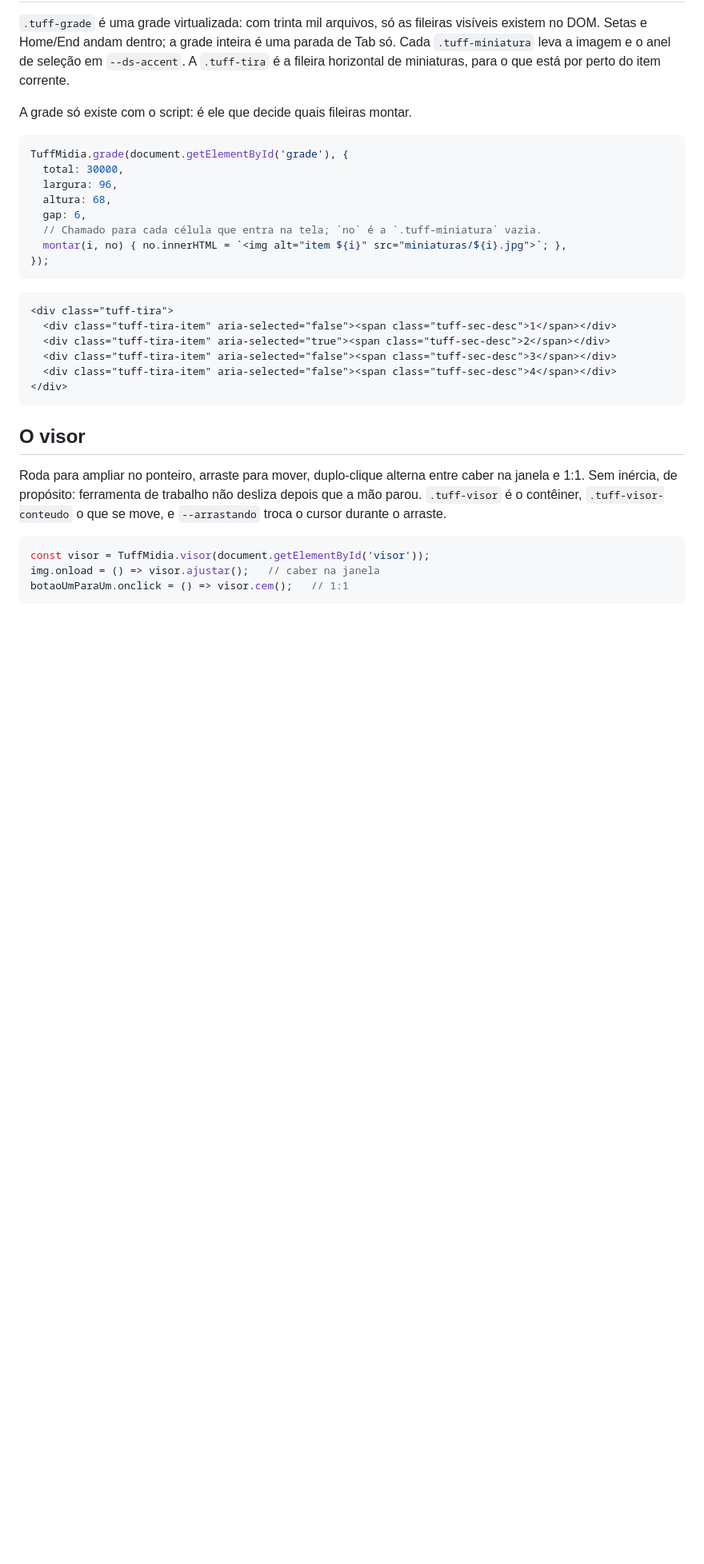
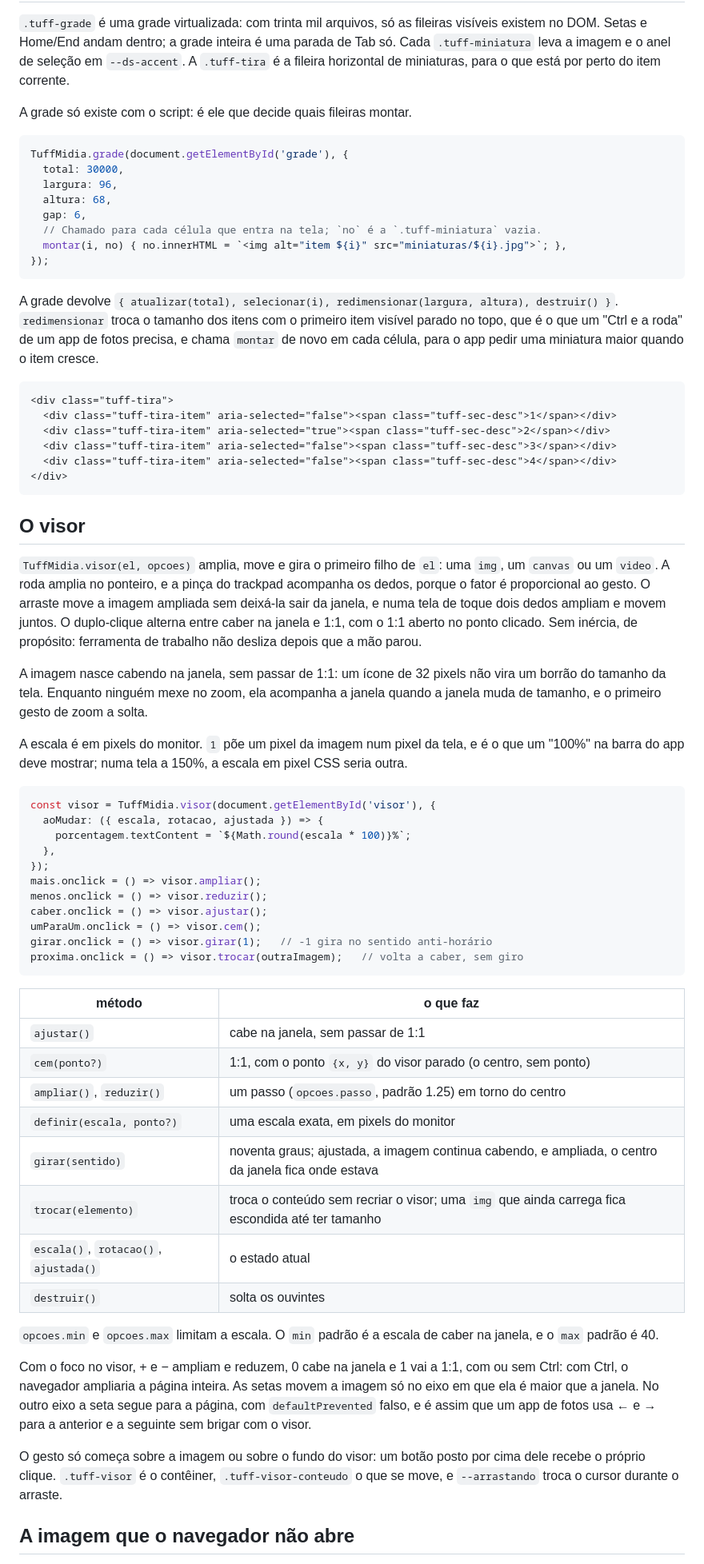
Before and after one commit to colabhd/vssh-sdk, a Markdown page: docs/aparencia/midia.md, the part around one of its changes. Shown at 80% size. Drawn GitHub-style; blank space fills up the shorter version.

Commit message:
Tuff: o visor com escala e rotação, a grade que muda de tamanho, e o TIFF e o HEIC no navegador
A documentação das peças do Tuff que a Lupa usa. O TuffMidia.visor ganha a tabela de métodos:
escala em pixels do dispositivo, ajustar, cem, ampliar, reduzir, definir, girar, trocar e
aoMudar. A grade ganha redimensionar. Uma seção nova descreve TuffMidia.imagem e
TuffMidia.decodificador, que entregam TIFF e HEIC como elemento, e o-tuff.md lista o
tuff-imagem.js e o geotiff vendorizado.

Co-Authored-By: Claude Opus 5.5 (1M context) <noreply@anthropic.com>

````diff
--- a/docs/aparencia/midia.md
+++ b/docs/aparencia/midia.md
@@ -136,6 +136,11 @@ TuffMidia.grade(document.getElementById('grade'), {
 });
 ```
 
+A grade devolve `{ atualizar(total), selecionar(i), redimensionar(largura, altura), destruir() }`.
+`redimensionar` troca o tamanho dos itens com o primeiro item visível parado no topo, que é o que
+um "Ctrl e a roda" de um app de fotos precisa, e chama `montar` de novo em cada célula, para o app
+pedir uma miniatura maior quando o item cresce.
+
 ```html vivo
 <div class="tuff-tira">
   <div class="tuff-tira-item" aria-selected="false"><span class="tuff-sec-desc">1</span></div>
@@ -147,12 +152,56 @@ TuffMidia.grade(document.getElementById('grade'), {
 
 ## O visor
 
-Roda para ampliar no ponteiro, arraste para mover, duplo-clique alterna entre caber na janela e
-1:1. Sem inércia, de propósito: ferramenta de trabalho não desliza depois que a mão parou.
-`.tuff-visor` é o contêiner, `.tuff-visor-conteudo` o que se move, e `--arrastando` troca o cursor
-durante o arraste.
+`TuffMidia.visor(el, opcoes)` amplia, move e gira o primeiro filho de `el`: uma `img`, um
+`canvas` ou um `video`. A roda amplia no ponteiro, e a pinça do trackpad acompanha os dedos, porque
+o fator é proporcional ao gesto. O arraste move a imagem ampliada sem deixá-la sair da janela, e
+numa tela de toque dois dedos ampliam e movem juntos. O duplo-clique alterna entre caber na janela
+e 1:1, com o 1:1 aberto no ponto clicado. Sem inércia, de propósito: ferramenta de trabalho não
+desliza depois que a mão parou.
+
+A imagem nasce cabendo na janela, sem passar de 1:1: um ícone de 32 pixels não vira um borrão do
+tamanho da tela. Enquanto ninguém mexe no zoom, ela acompanha a janela quando a janela muda de
+tamanho, e o primeiro gesto de zoom a solta.
+
+A escala é em pixels do monitor. `1` põe um pixel da imagem num pixel da tela, e é o que um "100%"
+na barra do app deve mostrar; numa tela a 150%, a escala em pixel CSS seria outra.
 
 ```js
-const visor = TuffMidia.visor(document.getElementById('visor'));
-img.onload = () => visor.ajustar();   // caber na janela
-botaoUmParaUm.onclick = () => visor.cem();   // 1:1
+const visor = TuffMidia.visor(document.getElementById('visor'), {
+  aoMudar: ({ escala, rotacao, ajustada }) => {
+    porcentagem.textContent = `${Math.round(escala * 100)}%`;
+  },
+});
+mais.onclick = () => visor.ampliar();
+menos.onclick = () => visor.reduzir();
+caber.onclick = () => visor.ajustar();
+umParaUm.onclick = () => visor.cem();
+girar.onclick = () => visor.girar(1);   // -1 gira no sentido anti-horário
+proxima.onclick = () => visor.trocar(outraImagem);   // volta a caber, sem giro
+```
+
+| método | o que faz |
+|---|---|
+| `ajustar()` | cabe na janela, sem passar de 1:1 |
+| `cem(ponto?)` | 1:1, com o ponto `{x, y}` do visor parado (o centro, sem ponto) |
+| `ampliar()`, `reduzir()` | um passo (`opcoes.passo`, padrão 1.25) em torno do centro |
+| `definir(escala, ponto?)` | uma escala exata, em pixels do monitor |
+| `girar(sentido)` | noventa graus; ajustada, a imagem continua cabendo, e ampliada, o centro da janela fica onde estava |
+| `trocar(elemento)` | troca o conteúdo sem recriar o visor; uma `img` que ainda carrega fica escondida até ter tamanho |
+| `escala()`, `rotacao()`, `ajustada()` | o estado atual |
+| `destruir()` | solta os ouvintes |
+
+`opcoes.min` e `opcoes.max` limitam a escala. O `min` padrão é a escala de caber na janela, e o
+`max` padrão é 40.
+
+Com o foco no visor, + e − ampliam e reduzem, 0 cabe na janela e 1 vai a 1:1, com ou sem Ctrl:
+com Ctrl, o navegador ampliaria a página inteira. As setas movem a imagem só no eixo em que ela é
+maior que a janela. No outro eixo a seta segue para a página, com `defaultPrevented` falso, e é
+assim que um app de fotos usa ← e → para a anterior e a seguinte sem brigar com o visor.
+
+O gesto só começa sobre a imagem ou sobre o fundo do visor: um botão posto por cima dele recebe o
+próprio clique. `.tuff-visor` é o contêiner, `.tuff-visor-conteudo` o que se move, e
+`--arrastando` troca o cursor durante o arraste.
+
+## A imagem que o navegador não abre
+
````
Also changed, not shown: other parts of docs/aparencia/midia.md (+34 -0 lines), docs/aparencia/o-tuff.md (+1 -0 lines).
